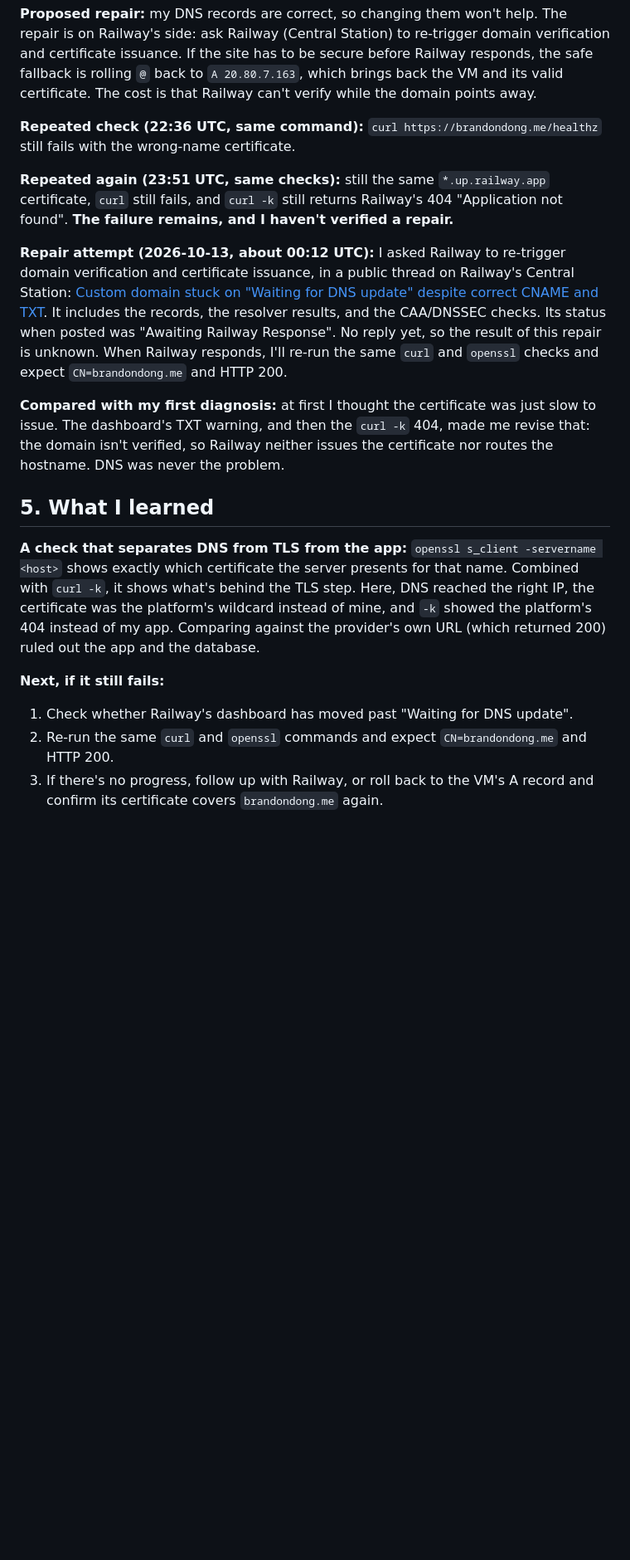
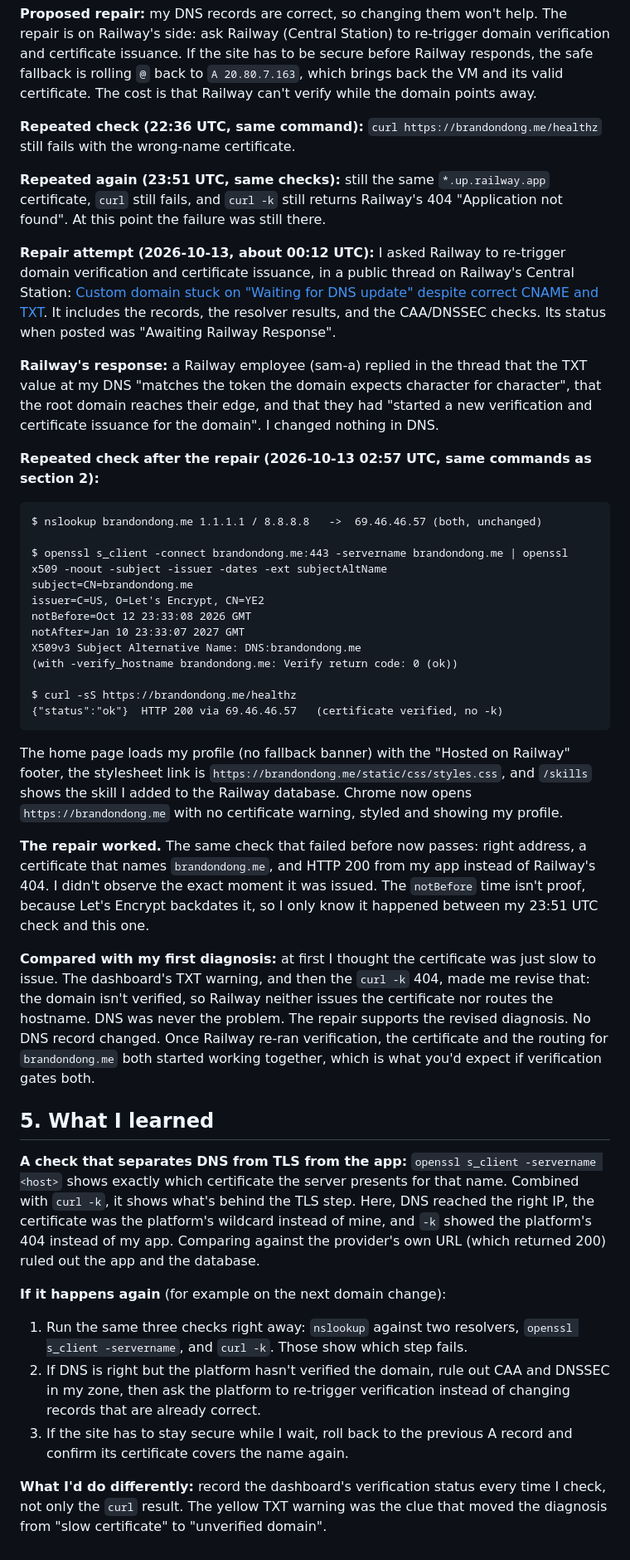
Before and after one commit to brandon-dong/career-platform, a Markdown page: docs/evidence/ex05.md, the part around the change. Shown at 83% size. Drawn GitHub-style; blank space fills up the shorter version.

Commit message:
docs: record Railway's fix and the passing HTTPS re-check in Ex05
Co-Authored-By: Claude Opus 5.5 <noreply@anthropic.com>

````diff
--- a/docs/evidence/ex05.md
+++ b/docs/evidence/ex05.md
@@ -82,17 +82,42 @@ Both ruled out. That points the problem at Railway's verifier, not my DNS.
 
 **Repeated check (22:36 UTC, same command):** `curl https://brandondong.me/healthz` still fails with the wrong-name certificate.
 
-**Repeated again (23:51 UTC, same checks):** still the same `*.up.railway.app` certificate, `curl` still fails, and `curl -k` still returns Railway's 404 "Application not found". **The failure remains, and I haven't verified a repair.**
+**Repeated again (23:51 UTC, same checks):** still the same `*.up.railway.app` certificate, `curl` still fails, and `curl -k` still returns Railway's 404 "Application not found". At this point the failure was still there.
 
-**Repair attempt (2026-10-13, about 00:12 UTC):** I asked Railway to re-trigger domain verification and certificate issuance, in a public thread on Railway's Central Station: [Custom domain stuck on "Waiting for DNS update" despite correct CNAME and TXT](https://station.railway.com/questions/custom-domain-stuck-on-waiting-for-dns-9a6e930d). It includes the records, the resolver results, and the CAA/DNSSEC checks. Its status when posted was "Awaiting Railway Response". No reply yet, so the result of this repair is unknown. When Railway responds, I'll re-run the same `curl` and `openssl` checks and expect `CN=brandondong.me` and HTTP 200.
+**Repair attempt (2026-10-13, about 00:12 UTC):** I asked Railway to re-trigger domain verification and certificate issuance, in a public thread on Railway's Central Station: [Custom domain stuck on "Waiting for DNS update" despite correct CNAME and TXT](https://station.railway.com/questions/custom-domain-stuck-on-waiting-for-dns-9a6e930d). It includes the records, the resolver results, and the CAA/DNSSEC checks. Its status when posted was "Awaiting Railway Response".
 
-**Compared with my first diagnosis:** at first I thought the certificate was just slow to issue. The dashboard's TXT warning, and then the `curl -k` 404, made me revise that: the domain isn't verified, so Railway neither issues the certificate nor routes the hostname. DNS was never the problem.
+**Railway's response:** a Railway employee (sam-a) replied in the thread that the TXT value at my DNS "matches the token the domain expects character for character", that the root domain reaches their edge, and that they had "started a new verification and certificate issuance for the domain". I changed nothing in DNS.
+
+**Repeated check after the repair (2026-10-13 02:57 UTC, same commands as section 2):**
+
+```text
+$ nslookup brandondong.me 1.1.1.1 / 8.8.8.8   ->  69.46.46.57 (both, unchanged)
+
+$ openssl s_client -connect brandondong.me:443 -servername brandondong.me | openssl x509 -noout -subject -issuer -dates -ext subjectAltName
+subject=CN=brandondong.me
+issuer=C=US, O=Let's Encrypt, CN=YE2
+notBefore=Oct 12 23:33:08 2026 GMT
+notAfter=Jan 10 23:33:07 2027 GMT
+X509v3 Subject Alternative Name: DNS:brandondong.me
+(with -verify_hostname brandondong.me: Verify return code: 0 (ok))
+
+$ curl -sS https://brandondong.me/healthz
+{"status":"ok"}  HTTP 200 via 69.46.46.57   (certificate verified, no -k)
+```
+
+The home page loads my profile (no fallback banner) with the "Hosted on Railway" footer, the stylesheet link is `https://brandondong.me/static/css/styles.css`, and `/skills` shows the skill I added to the Railway database. Chrome now opens `https://brandondong.me` with no certificate warning, styled and showing my profile.
+
+**The repair worked.** The same check that failed before now passes: right address, a certificate that names `brandondong.me`, and HTTP 200 from my app instead of Railway's 404. I didn't observe the exact moment it was issued. The `notBefore` time isn't proof, because Let's Encrypt backdates it, so I only know it happened between my 23:51 UTC check and this one.
+
+**Compared with my first diagnosis:** at first I thought the certificate was just slow to issue. The dashboard's TXT warning, and then the `curl -k` 404, made me revise that: the domain isn't verified, so Railway neither issues the certificate nor routes the hostname. DNS was never the problem. The repair supports the revised diagnosis. No DNS record changed. Once Railway re-ran verification, the certificate and the routing for `brandondong.me` both started working together, which is what you'd expect if verification gates both.
 
 ## 5. What I learned
 
 **A check that separates DNS from TLS from the app:** `openssl s_client -servername <host>` shows exactly which certificate the server presents for that name. Combined with `curl -k`, it shows what's behind the TLS step. Here, DNS reached the right IP, the certificate was the platform's wildcard instead of mine, and `-k` showed the platform's 404 instead of my app. Comparing against the provider's own URL (which returned 200) ruled out the app and the database.
 
-**Next, if it still fails:**
-1. Check whether Railway's dashboard has moved past "Waiting for DNS update".
-2. Re-run the same `curl` and `openssl` commands and expect `CN=brandondong.me` and HTTP 200.
-3. If there's no progress, follow up with Railway, or roll back to the VM's A record and confirm its certificate covers `brandondong.me` again.
+**If it happens again** (for example on the next domain change):
+1. Run the same three checks right away: `nslookup` against two resolvers, `openssl s_client -servername`, and `curl -k`. Those show which step fails.
+2. If DNS is right but the platform hasn't verified the domain, rule out CAA and DNSSEC in my zone, then ask the platform to re-trigger verification instead of changing records that are already correct.
+3. If the site has to stay secure while I wait, roll back to the previous A record and confirm its certificate covers the name again.
+
+**What I'd do differently:** record the dashboard's verification status every time I check, not only the `curl` result. The yellow TXT warning was the clue that moved the diagnosis from "slow certificate" to "unverified domain".
````
Also changed, not shown: docs/railway-migration-results.md (+2 -2 lines).
